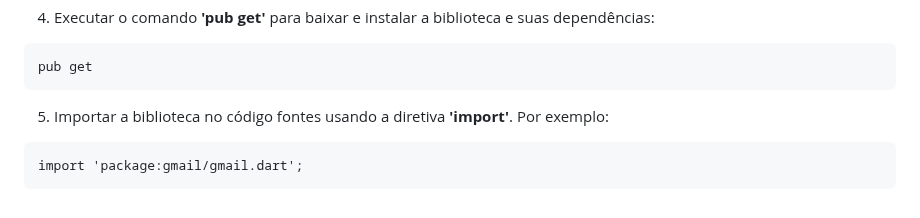
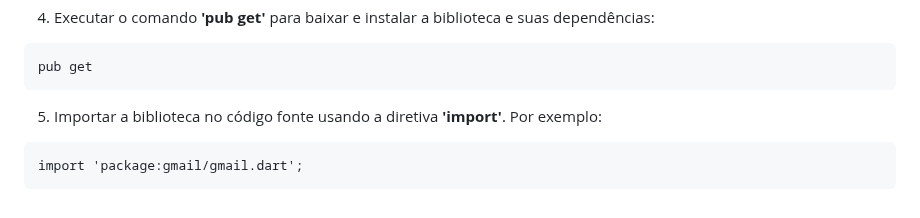
Before and after one commit to ricdtaveira/mobdev-parte-01, a Markdown page: 02-instalacao/README.md, the part around the change. Drawn GitHub-style.

Commit message:
Alterado em 09-04-2023

````diff
--- a/02-instalacao/README.md
+++ b/02-instalacao/README.md
@@ -194,7 +194,7 @@ Acima está sendo adicionado a biblioteca **'gmail'** na versão **'0.2.2'**.
 ```
 pub get
 ```
-5. Importar a biblioteca no código fontes usando a diretiva **'import'**. Por exemplo:
+5. Importar a biblioteca no código fonte usando a diretiva **'import'**. Por exemplo:
 ```
 import 'package:gmail/gmail.dart';
 ```
````
